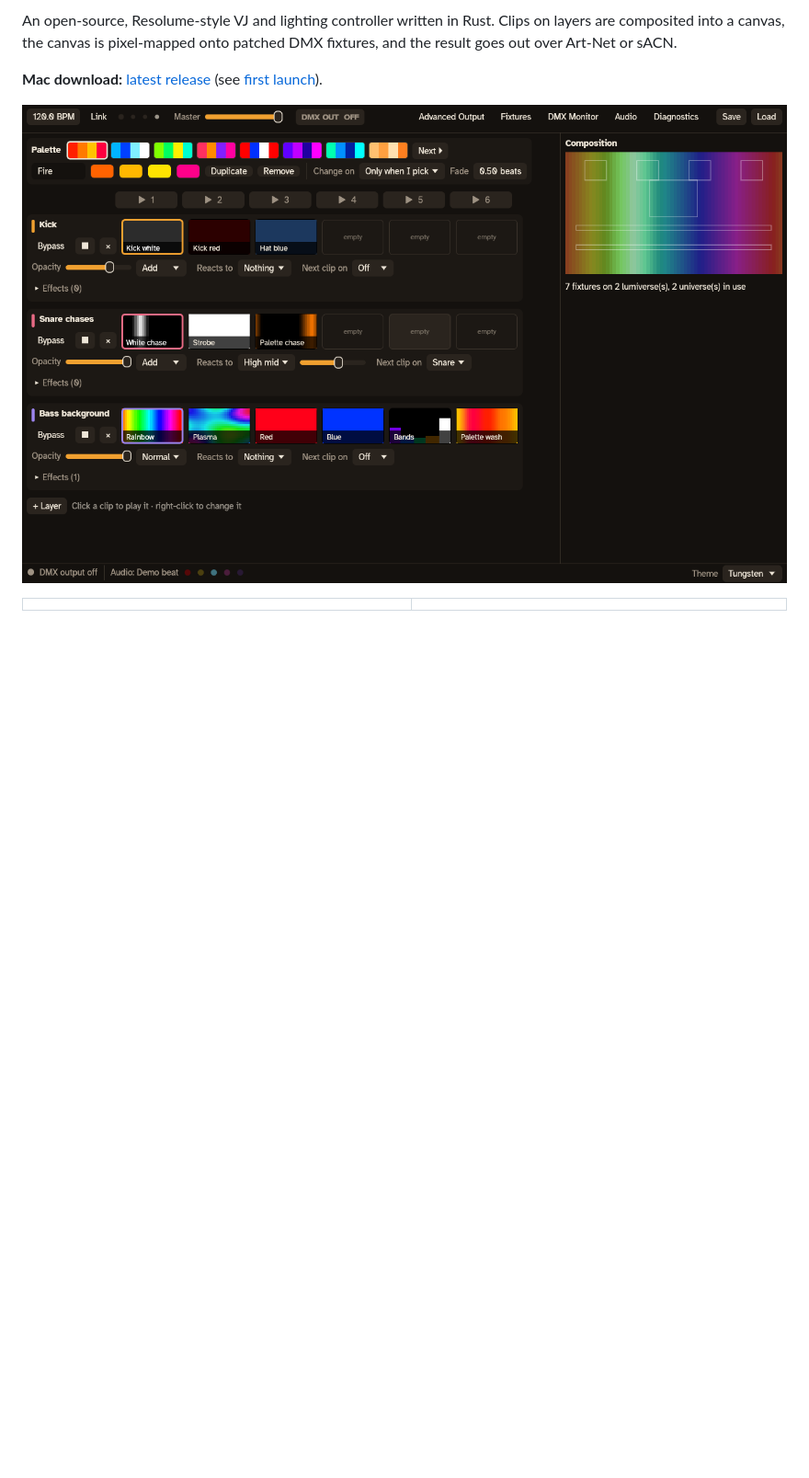
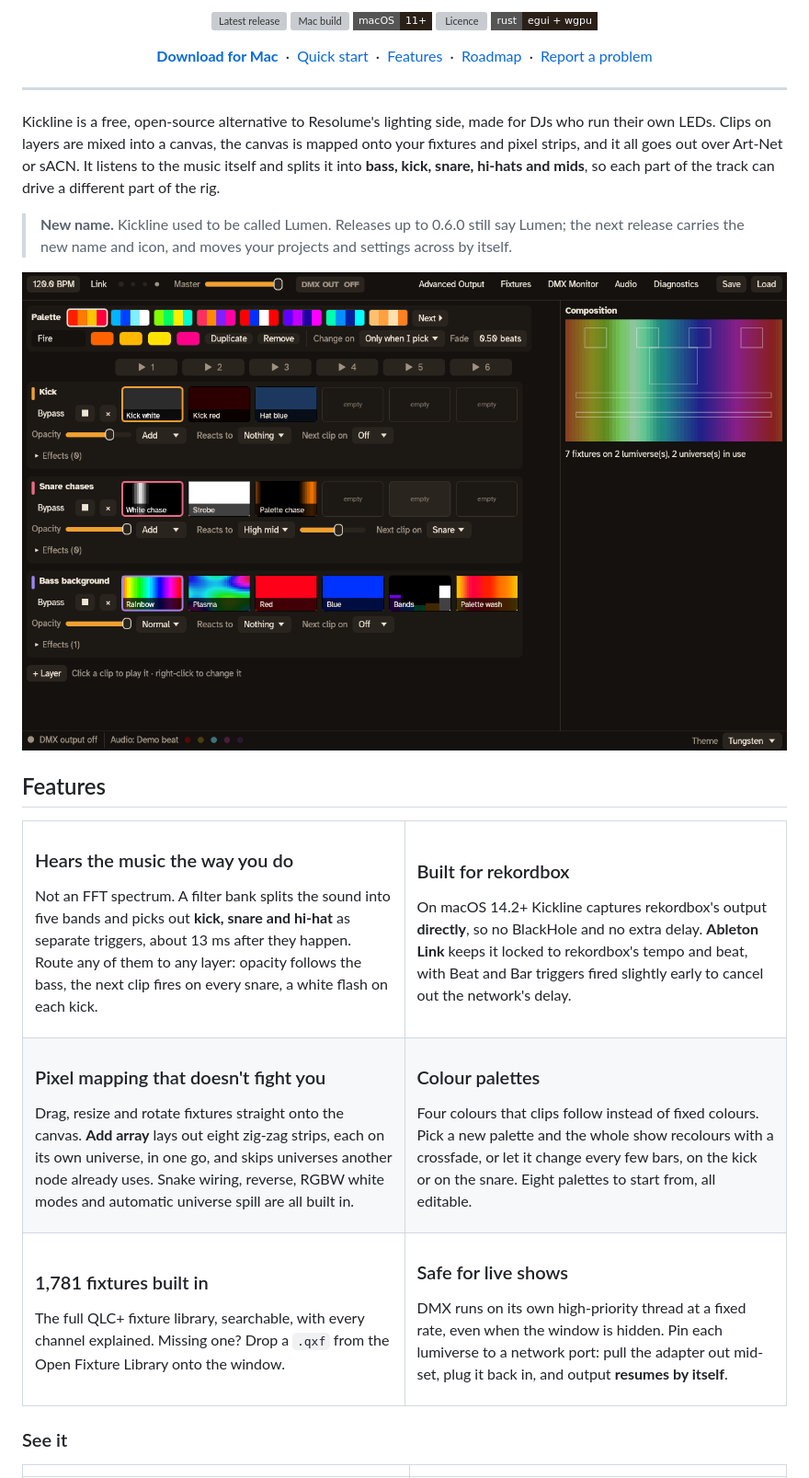
Before and after one commit to powcomnsw/kickline, a Markdown page: README.md, the part around one of its changes. Shown at 92% size. GitHub-like rendering; badges without logos; blank space fills up the shorter version; grey boxes are pictures that could not be loaded.

```diff
--- a/README.md
+++ b/README.md
@@ -2,12 +4,73 @@
 
-An open-source, Resolume-style VJ and lighting controller written in Rust.
-Clips on layers are composited into a canvas, the canvas is pixel-mapped onto
-patched DMX fixtures, and the result goes out over Art-Net or sACN.
+<p align="center">
+  <a href="https://github.com/powcomnsw/lumen/releases/latest"><img alt="Latest release" src="https://img.shields.io/github/v/release/powcomnsw/lumen?style=flat-square&color=ff8a1f&label=download"></a>
+  <a href="https://github.com/powcomnsw/lumen/actions/workflows/macos.yml"><img alt="Mac build" src="https://img.shields.io/github/actions/workflow/status/powcomnsw/lumen/macos.yml?style=flat-square&label=mac%20build"></a>
+  <img alt="macOS 11+" src="https://img.shields.io/badge/macOS-11%2B-2a2018?style=flat-square">
+  <img alt="Licence" src="https://img.shields.io/badge/licence-MIT%20%2F%20Apache--2.0-2a2018?style=flat-square">
+  <img alt="Written in Rust" src="https://img.shields.io/badge/rust-egui%20%2B%20wgpu-2a2018?style=flat-square">
+</p>
 
-**Mac download:** [latest release](https://github.com/powcomnsw/lumen/releases/latest)
-(see [first launch](packaging/macos/INSTALL.txt)).
+<p align="center">
+  <b><a href="https://github.com/powcomnsw/lumen/releases/latest">Download for Mac</a></b>
+  &nbsp;·&nbsp; <a href="#quick-start">Quick start</a>
+  &nbsp;·&nbsp; <a href="#features">Features</a>
+  &nbsp;·&nbsp; <a href="ROADMAP.md">Roadmap</a>
+  &nbsp;·&nbsp; <a href="#reporting-problems">Report a problem</a>
+</p>
 
-![Lumen main window](docs/screenshots/main.png)
+---
+
+Kickline is a free, open-source alternative to Resolume's lighting side, made for
+DJs who run their own LEDs. Clips on layers are mixed into a canvas, the canvas is
+mapped onto your fixtures and pixel strips, and it all goes out over Art-Net or
+sACN. It listens to the music itself and splits it into **bass, kick, snare,
+hi-hats and mids**, so each part of the track can drive a different part of the
+rig.
+
+> **New name.** Kickline used to be called Lumen. Releases up to 0.6.0 still say
+> Lumen; the next release carries the new name and icon, and moves your projects
+> and settings across by itself.
+
+<p align="center">
+  <img src="docs/screenshots/main.png" alt="Kickline main window: palette strip, layers and clip grid" width="100%">
+</p>
+
+## Features
+
+<table>
+<tr>
+<td width="50%" valign="top">
+<h3>Hears the music the way you do</h3>
+<p>Not an FFT spectrum. A filter bank splits the sound into five bands and picks out <b>kick, snare and hi-hat</b> as separate triggers, about 13 ms after they happen. Route any of them to any layer: opacity follows the bass, the next clip fires on every snare, a white flash on each kick.</p>
+</td>
+<td width="50%" valign="top">
+<h3>Built for rekordbox</h3>
+<p>On macOS 14.2+ Kickline captures rekordbox's output <b>directly</b>, so no BlackHole and no extra delay. <b>Ableton Link</b> keeps it locked to rekordbox's tempo and beat, with Beat and Bar triggers fired slightly early to cancel out the network's delay.</p>
+</td>
+</tr>
+<tr>
+<td valign="top">
+<h3>Pixel mapping that doesn't fight you</h3>
+<p>Drag, resize and rotate fixtures straight onto the canvas. <b>Add array</b> lays out eight zig-zag strips, each on its own universe, in one go, and skips universes another node already uses. Snake wiring, reverse, RGBW white modes and automatic universe spill are all built in.</p>
+</td>
+<td valign="top">
+<h3>Colour palettes</h3>
+<p>Four colours that clips follow instead of fixed colours. Pick a new palette and the whole show recolours with a crossfade, or let it change every few bars, on the kick or on the snare. Eight palettes to start from, all editable.</p>
+</td>
+</tr>
+<tr>
+<td valign="top">
+<h3>1,781 fixtures built in</h3>
+<p>The full QLC+ fixture library, searchable, with every channel explained. Missing one? Drop a <code>.qxf</code> from the Open Fixture Library onto the window.</p>
+</td>
+<td valign="top">
+<h3>Safe for live shows</h3>
+<p>DMX runs on its own high-priority thread at a fixed rate, even when the window is hidden. Pin each lumiverse to a network port: pull the adapter out mid-set, plug it back in, and output <b>resumes by itself</b>.</p>
+</td>
+</tr>
+</table>
+
+### See it
 
 | | |
 |---|---|
```
Also changed, not shown: other parts of README.md (+116 -100 lines), docs/brand/banner.png (added), docs/brand/icon-1024.png (added), docs/screenshots/palettes.png (added), 2 other files.
